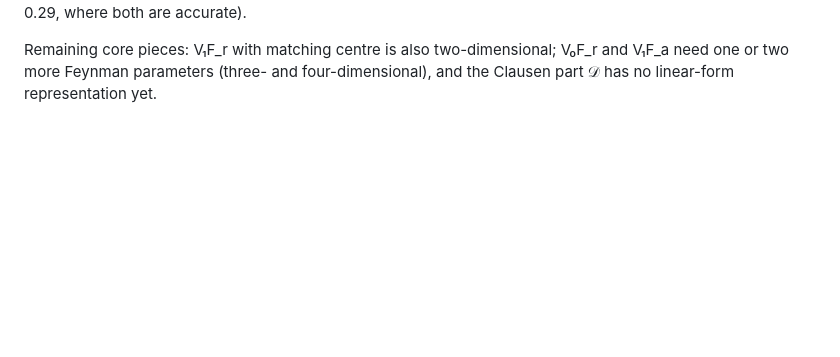
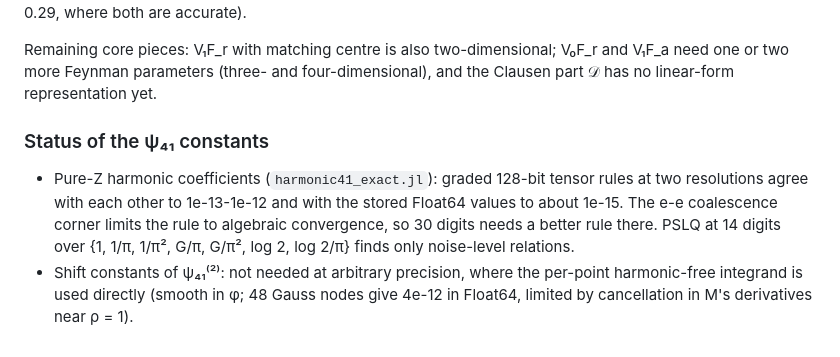
Before and after one commit to NAThompson/FockExpansion.jl, a Markdown page: derivations/k4/README.md, the part around the change. Drawn GitHub-style; blank space fills up the shorter version.

Commit message:
Record the precision of the psi41 harmonic coefficients
Co-Authored-By: Claude Opus 5.5 <noreply@anthropic.com>

```diff
--- a/derivations/k4/README.md
+++ b/derivations/k4/README.md
@@ -147,3 +147,14 @@ dropped (agrees with the closed form to 1e-15 at ρ = 0.25-0.29, where both are
 Remaining core pieces: V₁F_r with matching centre is also two-dimensional; V₀F_r and
 V₁F_a need one or two more Feynman parameters (three- and four-dimensional), and the
 Clausen part 𝒟 has no linear-form representation yet.
+
+### Status of the ψ₄₁ constants
+
+* Pure-Z harmonic coefficients (`harmonic41_exact.jl`): graded 128-bit tensor rules at two
+  resolutions agree with each other to 1e-13-1e-12 and with the stored Float64 values to
+  about 1e-15. The e-e coalescence corner limits the rule to algebraic convergence, so
+  30 digits needs a better rule there. PSLQ at 14 digits over {1, 1/π, 1/π², G/π, G/π²,
+  log 2, log 2/π} finds only noise-level relations.
+* Shift constants of ψ₄₁⁽²⁾: not needed at arbitrary precision, where the per-point
+  harmonic-free integrand is used directly (smooth in φ; 48 Gauss nodes give 4e-12 in
+  Float64, limited by cancellation in M's derivatives near ρ = 1).
```
